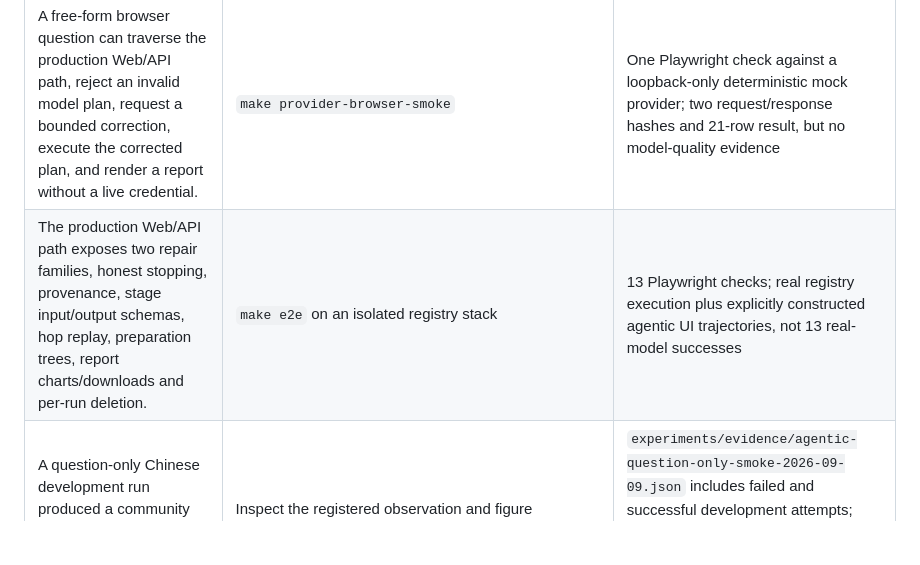
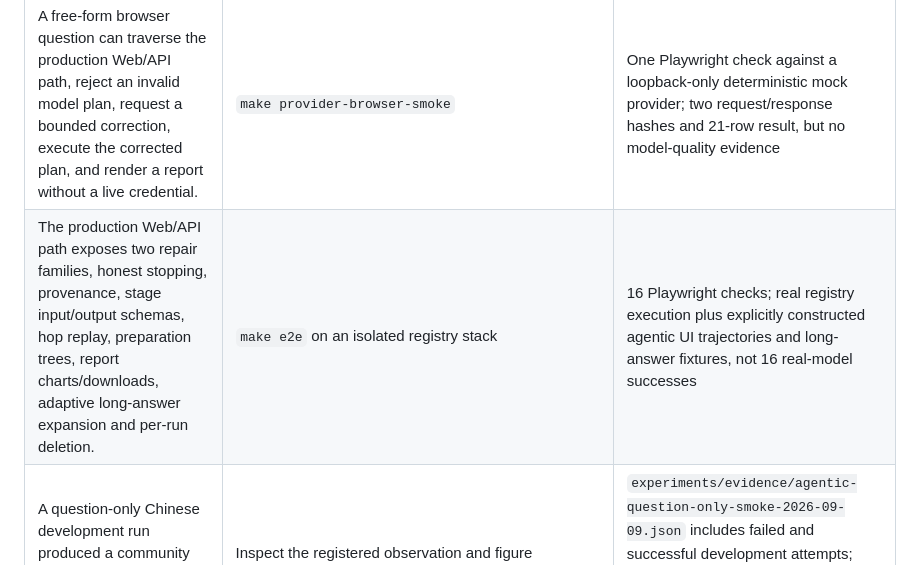
Before and after one commit to fmh1art/DeepFamily, a Markdown page: ARTIFACT.md, the part around the change. Rendered like a GitHub page; blank space fills up the shorter version.

Commit message:
Document adaptive report summary and current UI checks

```diff
--- a/ARTIFACT.md
+++ b/ARTIFACT.md
@@ -35,7 +35,7 @@ recorded in [docs/artifact-cleanroom-validation.md](docs/artifact-cleanroom-vali
 | Two registered tasks from community 52 execute and exactly match their answers. | `make experiment-transfer` | `experiments/results/coda-community52-transfer/summary.json` |
 | Both OpenAI-style base URLs and exact queried Chat Completions endpoints have a locally verified server-side contract. | `make provider-contract` | HTTP-level request/retry/authentication tests with no live credential |
 | A free-form browser question can traverse the production Web/API path, reject an invalid model plan, request a bounded correction, execute the corrected plan, and render a report without a live credential. | `make provider-browser-smoke` | One Playwright check against a loopback-only deterministic mock provider; two request/response hashes and 21-row result, but no model-quality evidence |
-| The production Web/API path exposes two repair families, honest stopping, provenance, stage input/output schemas, hop replay, preparation trees, report charts/downloads and per-run deletion. | `make e2e` on an isolated registry stack | 13 Playwright checks; real registry execution plus explicitly constructed agentic UI trajectories, not 13 real-model successes |
+| The production Web/API path exposes two repair families, honest stopping, provenance, stage input/output schemas, hop replay, preparation trees, report charts/downloads, adaptive long-answer expansion and per-run deletion. | `make e2e` on an isolated registry stack | 16 Playwright checks; real registry execution plus explicitly constructed agentic UI trajectories and long-answer fixtures, not 16 real-model successes |
 | A question-only Chinese development run produced a community walk, prepared table, executed notebook and multidimensional report. | Inspect the registered observation and figure manifests | `experiments/evidence/agentic-question-only-smoke-2026-09-09.json` includes failed and successful development attempts; `paper/figures/agentic-replay-v1/` contains current-UI replay, not new inference. Private raw logs are excluded. |
 | Logical model calls, SDK HTTP attempts and partial/missing provider token receipts remain distinguishable. | `uv run --project backend pytest backend/tests/test_provider_metering.py backend/tests/test_agentic_open_evaluation.py -q` | Offline transport, interruption, persistence and evaluation-runner checks; the ongoing open study separately records real receipts, not yet a complete coverage/cost result |
 | The ECS configuration separates host-Nginx/loopback and ALB/private-IP ingress, keeps the API private, validates the outer TLS/rate-limit template, requires a 1--720 hour public run-retention window, and preserves container/data/runtime isolation. | `make ecs-config-check` | Secret-free structural rendering of `compose.yaml`, Nginx syntax parsing with the digest-pinned production-family image, and a checked volume-preserving systemd template; strict real preflight also verifies private config, Host/CORS, retention, installed ingress, and all ten mounted CSV digests |
```
